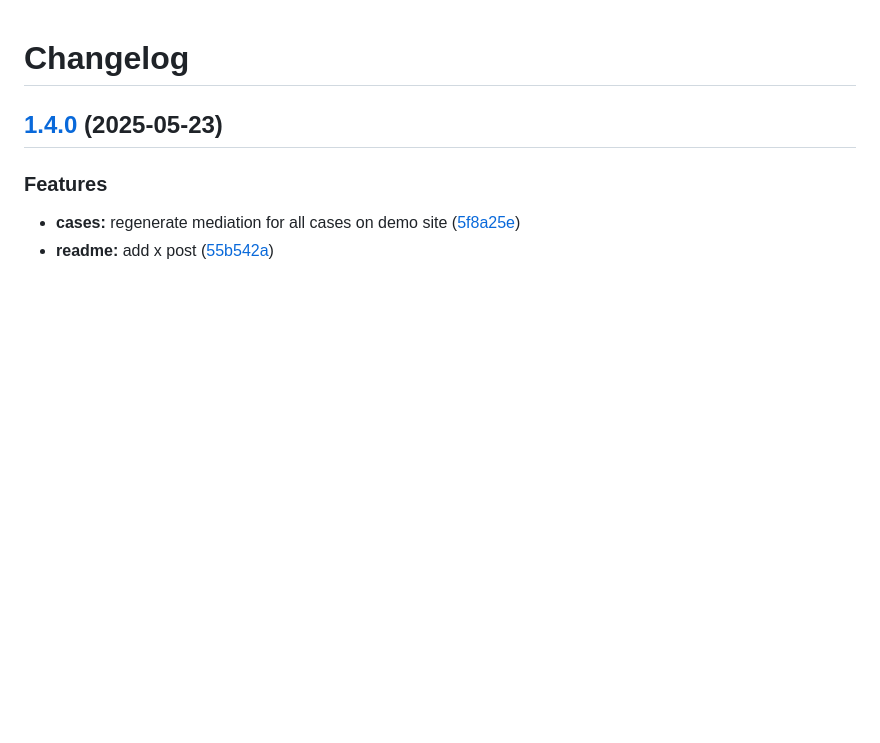
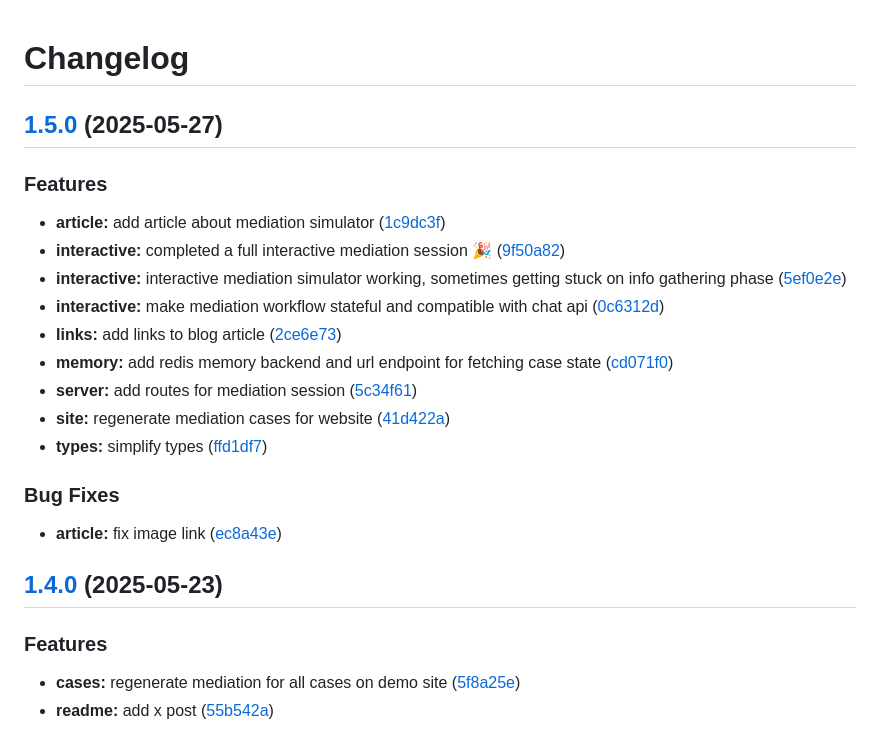
Before and after one commit to briancaffey/mediation-simulator, a Markdown page: CHANGELOG.md, the part around the change. Drawn GitHub-style; blank space fills up the shorter version.

Commit message:
chore(main): release 1.5.0

```diff
--- a/CHANGELOG.md
+++ b/CHANGELOG.md
@@ -1,4 +1,24 @@
 # Changelog
+
+## [1.5.0](https://github.com/briancaffey/mediation-simulator/compare/v1.4.0...v1.5.0) (2025-05-27)
+
+
+### Features
+
+* **article:** add article about mediation simulator ([1c9dc3f](https://github.com/briancaffey/mediation-simulator/commit/1c9dc3fda46bf202b3dce6c9779c7f4309e2439a))
+* **interactive:** completed a full interactive mediation session 🎉 ([9f50a82](https://github.com/briancaffey/mediation-simulator/commit/9f50a8292d630990439d34e51c7f2099a8c5b256))
+* **interactive:** interactive mediation simulator working, sometimes getting stuck on info gathering phase ([5ef0e2e](https://github.com/briancaffey/mediation-simulator/commit/5ef0e2eda53507598a7ad8a06860b97c5007cabf))
+* **interactive:** make mediation workflow stateful and compatible with chat api ([0c6312d](https://github.com/briancaffey/mediation-simulator/commit/0c6312da15b4a647df3c4d0621541aa5b224afe2))
+* **links:** add links to blog article ([2ce6e73](https://github.com/briancaffey/mediation-simulator/commit/2ce6e73e9f9489117a4089547b20bc5498415743))
+* **memory:** add redis memory backend and url endpoint for fetching case state ([cd071f0](https://github.com/briancaffey/mediation-simulator/commit/cd071f004d696a10c772daa9fe78b8cf2a0fa6a6))
+* **server:** add routes for mediation session ([5c34f61](https://github.com/briancaffey/mediation-simulator/commit/5c34f61d27fd0799d54c111e00745af123d46e6e))
+* **site:** regenerate mediation cases for website ([41d422a](https://github.com/briancaffey/mediation-simulator/commit/41d422aaa9ad4c2eb1d1d1a952f08fda18bc8ceb))
+* **types:** simplify types ([ffd1df7](https://github.com/briancaffey/mediation-simulator/commit/ffd1df7bed5b8cdc8e6cc233f6c7582fd4582056))
+
+
+### Bug Fixes
+
+* **article:** fix image link ([ec8a43e](https://github.com/briancaffey/mediation-simulator/commit/ec8a43e115de9b80dc36b55c65d6fc7e6d5be8ba))
 
 ## [1.4.0](https://github.com/briancaffey/mediation-simulator/compare/v1.3.0...v1.4.0) (2025-05-23)
 
```
